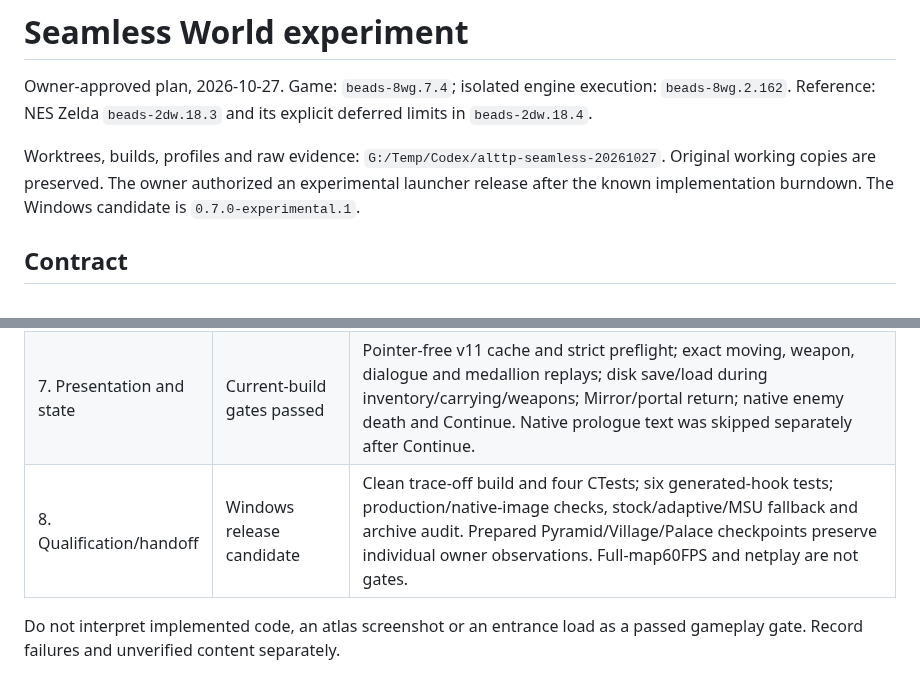
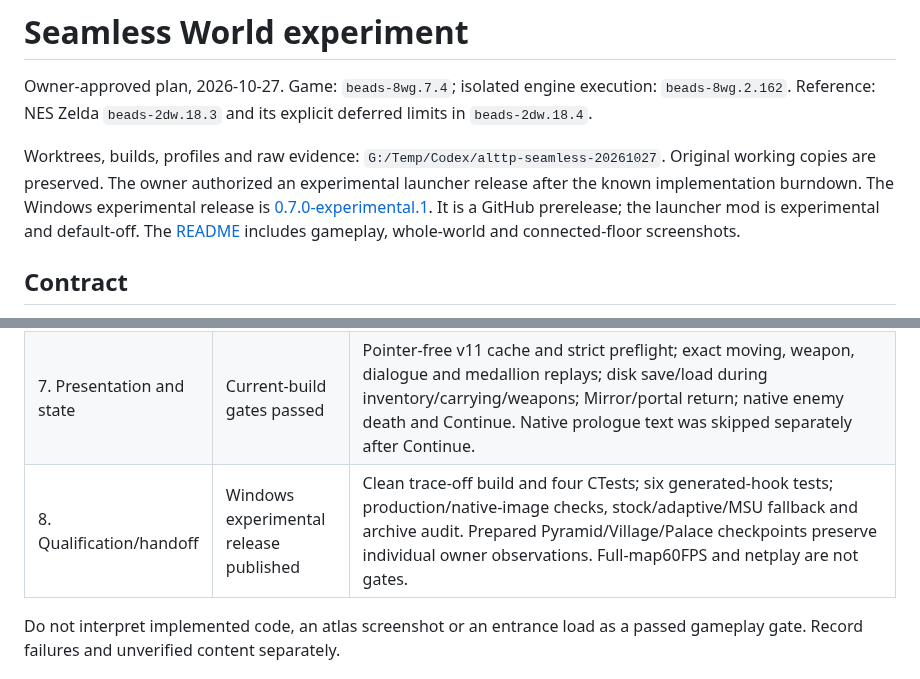
Before and after one commit to mstan/ZeldaAlttPSNESRecomp, a Markdown page: docs/SEAMLESS-WORLD.md, 2 parts joined by grey strips. Rendered like a GitHub page.

```diff
--- a/docs/SEAMLESS-WORLD.md
+++ b/docs/SEAMLESS-WORLD.md
@@ -7,7 +7,11 @@ explicit deferred limits in `beads-2dw.18.4`.
 Worktrees, builds, profiles and raw evidence:
 `G:/Temp/Codex/alttp-seamless-20261027`. Original working copies are preserved.
 The owner authorized an experimental launcher release after the known
-implementation burndown. The Windows candidate is `0.7.0-experimental.1`.
+implementation burndown. The Windows experimental release is
+[0.7.0-experimental.1](https://github.com/mstan/ZeldaAlttPSNESRecomp/releases/tag/v0.7.0-experimental.1).
+It is a GitHub prerelease; the launcher mod is experimental and default-off.
+The [README](../README.md#seamless-world-experimental) includes gameplay,
+whole-world and connected-floor screenshots.
 
 ## Contract
 
@@ -44,7 +48,7 @@ correctness regressions; do not gate the atlas on maintaining 60 FPS.
 | 5. Cross-area interactions | Implemented; representative gates passed | Sword/parry, native player damage/pickups, carried objects, arrows/bombs, other weapon families, all three medallions, NPC choices/payment/receipts, authored secrets and peg/fixed puzzles have focused gates. Full quest and enemy-variant coverage is not claimed. |
 | 6. Connected dungeon floors | Implemented; representative gates passed | Native floor membership, Map8/BG1/BG2/actors, ordinary and locked doors, pot/plate shutters, native153/1F->218/2F stairs, one live lamp cone and cross-room weapon hits. Full dungeon/boss coverage is not claimed. |
 | 7. Presentation and state | Current-build gates passed | Pointer-free v11 cache and strict preflight; exact moving, weapon, dialogue and medallion replays; disk save/load during inventory/carrying/weapons; Mirror/portal return; native enemy death and Continue. Native prologue text was skipped separately after Continue. |
-| 8. Qualification/handoff | Windows release candidate | Clean trace-off build and four CTests; six generated-hook tests; production/native-image checks, stock/adaptive/MSU fallback and archive audit. Prepared Pyramid/Village/Palace checkpoints preserve individual owner observations. Full-map60FPS and netplay are not gates. |
+| 8. Qualification/handoff | Windows experimental release published | Clean trace-off build and four CTests; six generated-hook tests; production/native-image checks, stock/adaptive/MSU fallback and archive audit. Prepared Pyramid/Village/Palace checkpoints preserve individual owner observations. Full-map60FPS and netplay are not gates. |
 
 Do not interpret implemented code, an atlas screenshot or an entrance load as
 a passed gameplay gate. Record failures and unverified content separately.
```
Also changed, not shown: README.md (+56 -20 lines), docs/images/seamless-dark-world.png (added), docs/images/seamless-dungeon-floor.png (added), 2 other files.
